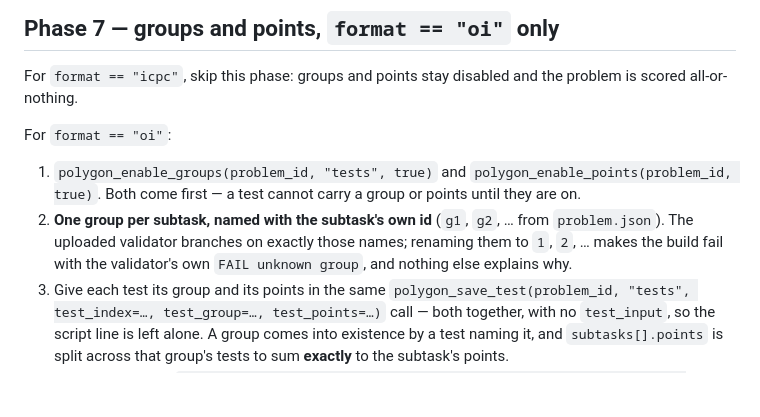
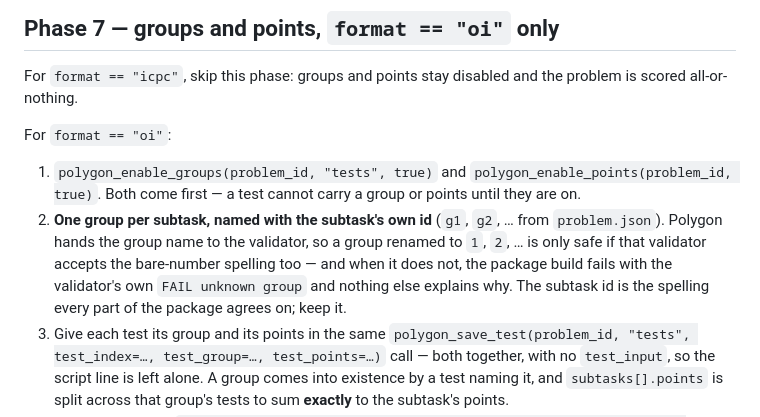
Before and after one commit to LLaammTTeerr/competitive-programming, a Markdown page: skills/uploading-to-polygon/SKILL.md, the part around the change. Rendered like a GitHub page; blank space fills up the shorter version.

Commit message:
State the group-name rule as a property, not a prediction
The reason to keep a Polygon group named `g1` is not that a renamed group
always breaks the build — a validator that accepts the bare-number spelling
survives the rename. It is that the subtask id is the one spelling
problem.json, the validator and the package all already agree on, and
renaming makes the build's success depend on a property of the validator
nothing in the upload checks.

Stated the old way, the sentence is a prediction that is false for some
packages, and a reader who has one of those learns to discount the rule.

Co-Authored-By: Claude Fable 5.1 <noreply@anthropic.com>

```diff
--- a/skills/uploading-to-polygon/SKILL.md
+++ b/skills/uploading-to-polygon/SKILL.md
@@ -269,9 +269,12 @@ For `format == "oi"`:
    `polygon_enable_points(problem_id, true)`. Both come first — a test
    cannot carry a group or points until they are on.
 2. **One group per subtask, named with the subtask's own id** (`g1`, `g2`, …
-   from `problem.json`). The uploaded validator branches on exactly those
-   names; renaming them to `1`, `2`, … makes the build fail with the
-   validator's own `FAIL unknown group`, and nothing else explains why.
+   from `problem.json`). Polygon hands the group name to the validator, so a
+   group renamed to `1`, `2`, … is only safe if that validator accepts the
+   bare-number spelling too — and when it does not, the package build fails
+   with the validator's own `FAIL unknown group` and nothing else explains
+   why. The subtask id is the spelling every part of the package agrees on;
+   keep it.
 3. Give each test its group and its points in the same
    `polygon_save_test(problem_id, "tests", test_index=…, test_group=…,
    test_points=…)` call — both together, with no `test_input`, so the script
```
